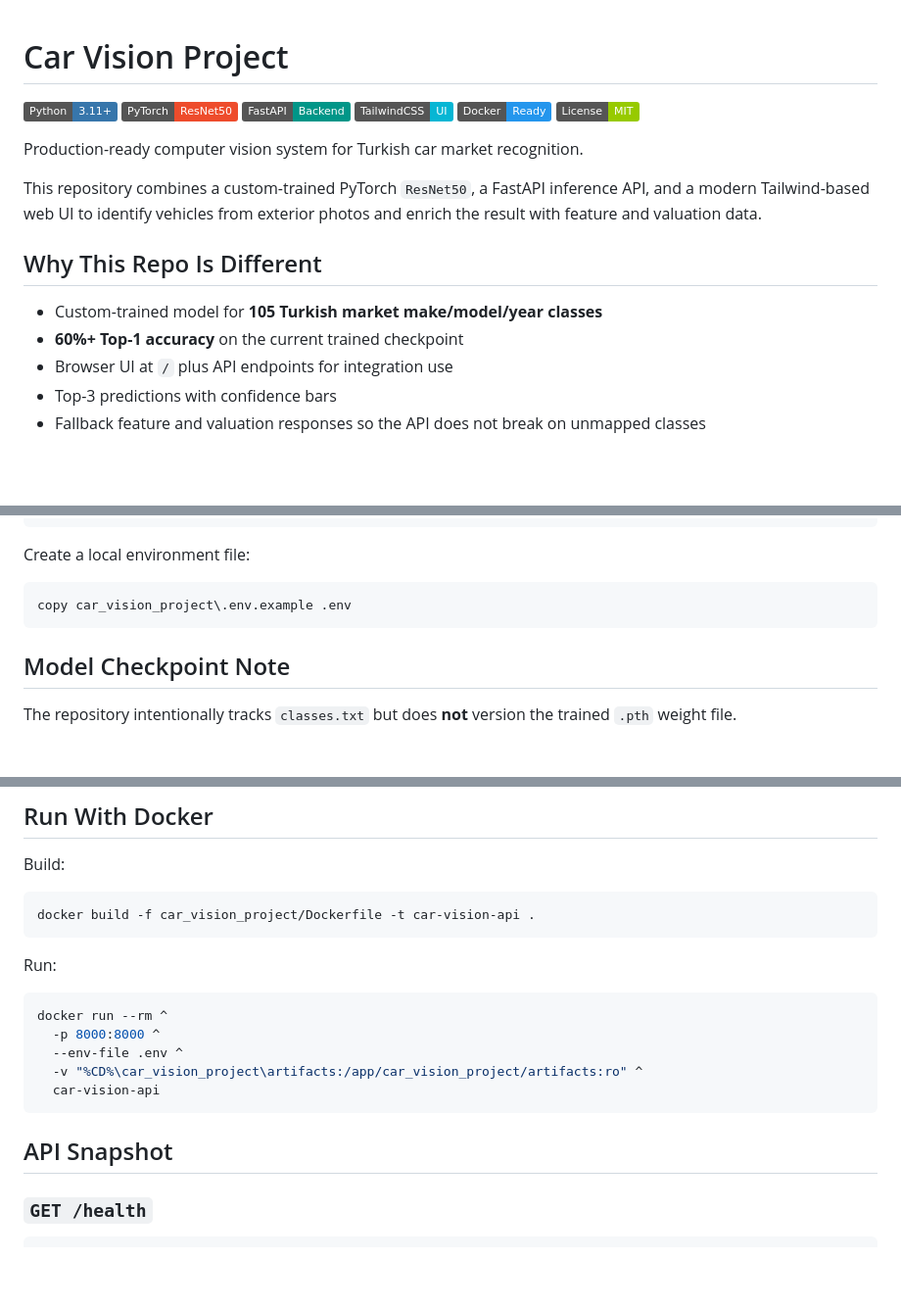
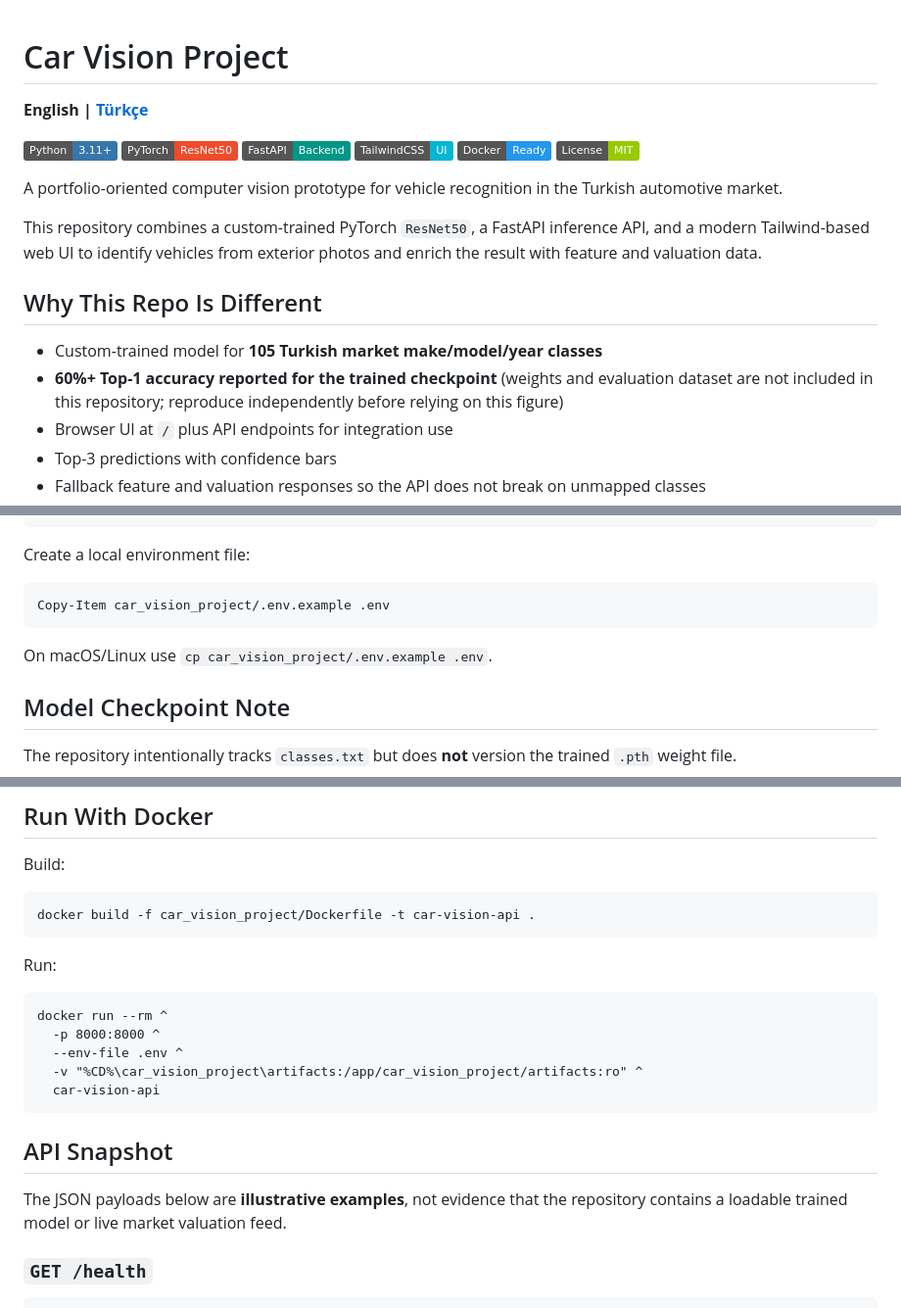
Before and after one commit to Merd0/car-vision-project, a Markdown page: README.md, 3 parts joined by grey strips. Shown at 98% size. Rendered like a GitHub page; badges without logos; blank space fills up the shorter version.

Commit message:
docs: add language navigation and qualify unverifiable model claims

````diff
--- a/README.md
+++ b/README.md
@@ -1,4 +1,6 @@
 # Car Vision Project
+
+**English | [Türkçe](README.tr.md)**
 
 [![Python](https://img.shields.io/badge/Python-3.11+-3776AB?logo=python&logoColor=white)](https://www.python.org/)
 [![PyTorch](https://img.shields.io/badge/PyTorch-ResNet50-EE4C2C?logo=pytorch&logoColor=white)](https://pytorch.org/)
@@ -7,14 +9,14 @@
 [![Docker](https://img.shields.io/badge/Docker-Ready-2496ED?logo=docker&logoColor=white)](https://www.docker.com/)
 [![License](https://img.shields.io/badge/License-MIT-green.svg)](LICENSE)
 
-Production-ready computer vision system for Turkish car market recognition.
+A portfolio-oriented computer vision prototype for vehicle recognition in the Turkish automotive market.
 
 This repository combines a custom-trained PyTorch `ResNet50`, a FastAPI inference API, and a modern Tailwind-based web UI to identify vehicles from exterior photos and enrich the result with feature and valuation data.
 
 ## Why This Repo Is Different
 
 - Custom-trained model for **105 Turkish market make/model/year classes**
-- **60%+ Top-1 accuracy** on the current trained checkpoint
+- **60%+ Top-1 accuracy reported for the trained checkpoint** (weights and evaluation dataset are not included in this repository; reproduce independently before relying on this figure)
 - Browser UI at `/` plus API endpoints for integration use
 - Top-3 predictions with confidence bars
 - Fallback feature and valuation responses so the API does not break on unmapped classes
@@ -90,9 +92,11 @@ pip install -e .
 
 Create a local environment file:
 
-```bash
-copy car_vision_project\.env.example .env
+```powershell
+Copy-Item car_vision_project/.env.example .env
 ```
+
+On macOS/Linux use `cp car_vision_project/.env.example .env`.
 
 ## Model Checkpoint Note
 
@@ -136,7 +140,7 @@ docker build -f car_vision_project/Dockerfile -t car-vision-api .
 
 Run:
 
-```bash
+```bat
 docker run --rm ^
   -p 8000:8000 ^
   --env-file .env ^
@@ -145,6 +149,9 @@ docker run --rm ^
 ```
 
 ## API Snapshot
+
+The JSON payloads below are **illustrative examples**, not evidence that the repository contains a loadable trained model or live market valuation feed.
+
 
 ### `GET /health`
 
````
Also changed, not shown: other parts of README.md (+3 -0 lines).
